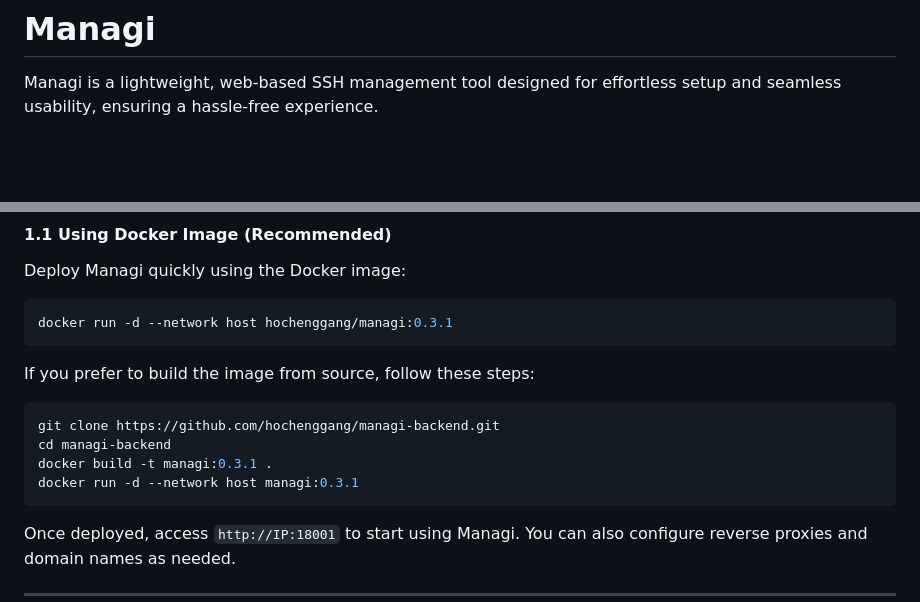
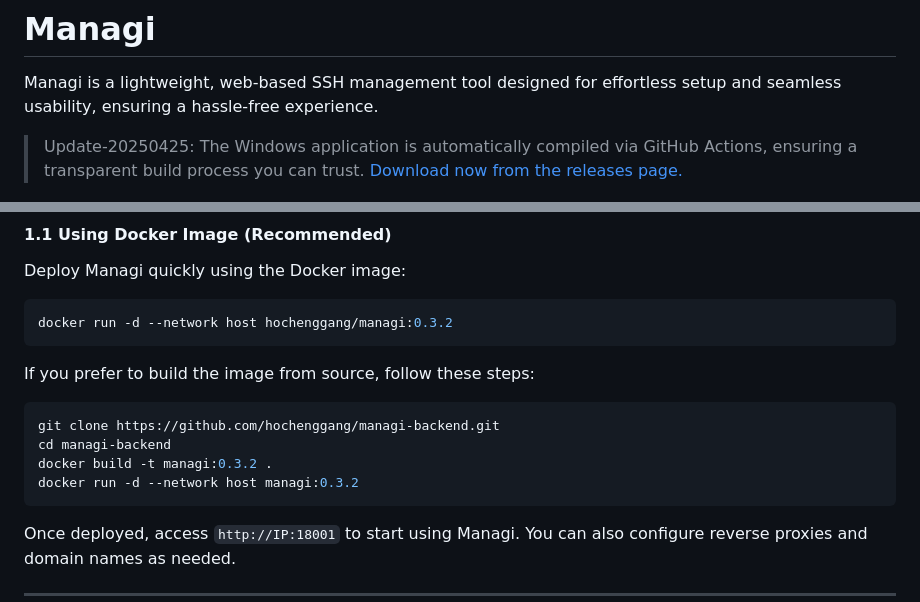
Before and after one commit to hochenggang/managi-backend, a Markdown page: README-en.md, 2 parts joined by grey strips. GitHub-like rendering; blank space fills up the shorter version.

````diff
--- a/README-en.md
+++ b/README-en.md
@@ -1,6 +1,10 @@
 # Managi
 
 Managi is a lightweight, web-based SSH management tool designed for effortless setup and seamless usability, ensuring a hassle-free experience.
+
+
+> Update-20250425: The Windows application is automatically compiled via GitHub Actions, ensuring a transparent build process you can trust. [Download now from the releases page.](https://github.com/hochenggang/managi-backend/releases/)
+
 
 ![Preview](https://raw.githubusercontent.com/hochenggang/managi-backend/refs/heads/main/docs/previews/xterm.jpg)
 
@@ -19,7 +23,7 @@ Managi is a lightweight, web-based SSH management tool designed for effortless s
 Deploy Managi quickly using the Docker image:
 
 ```bash
-docker run -d --network host hochenggang/managi:0.3.1
+docker run -d --network host hochenggang/managi:0.3.2
 ```
 
 If you prefer to build the image from source, follow these steps:
@@ -27,8 +31,8 @@ If you prefer to build the image from source, follow these steps:
 ```bash
 git clone https://github.com/hochenggang/managi-backend.git
 cd managi-backend
-docker build -t managi:0.3.1 .
-docker run -d --network host managi:0.3.1
+docker build -t managi:0.3.2 .
+docker run -d --network host managi:0.3.2
 ```
 
 Once deployed, access `http://IP:18001` to start using Managi. You can also configure reverse proxies and domain names as needed.
````
Also changed, not shown: README.md (+6 -4 lines).
